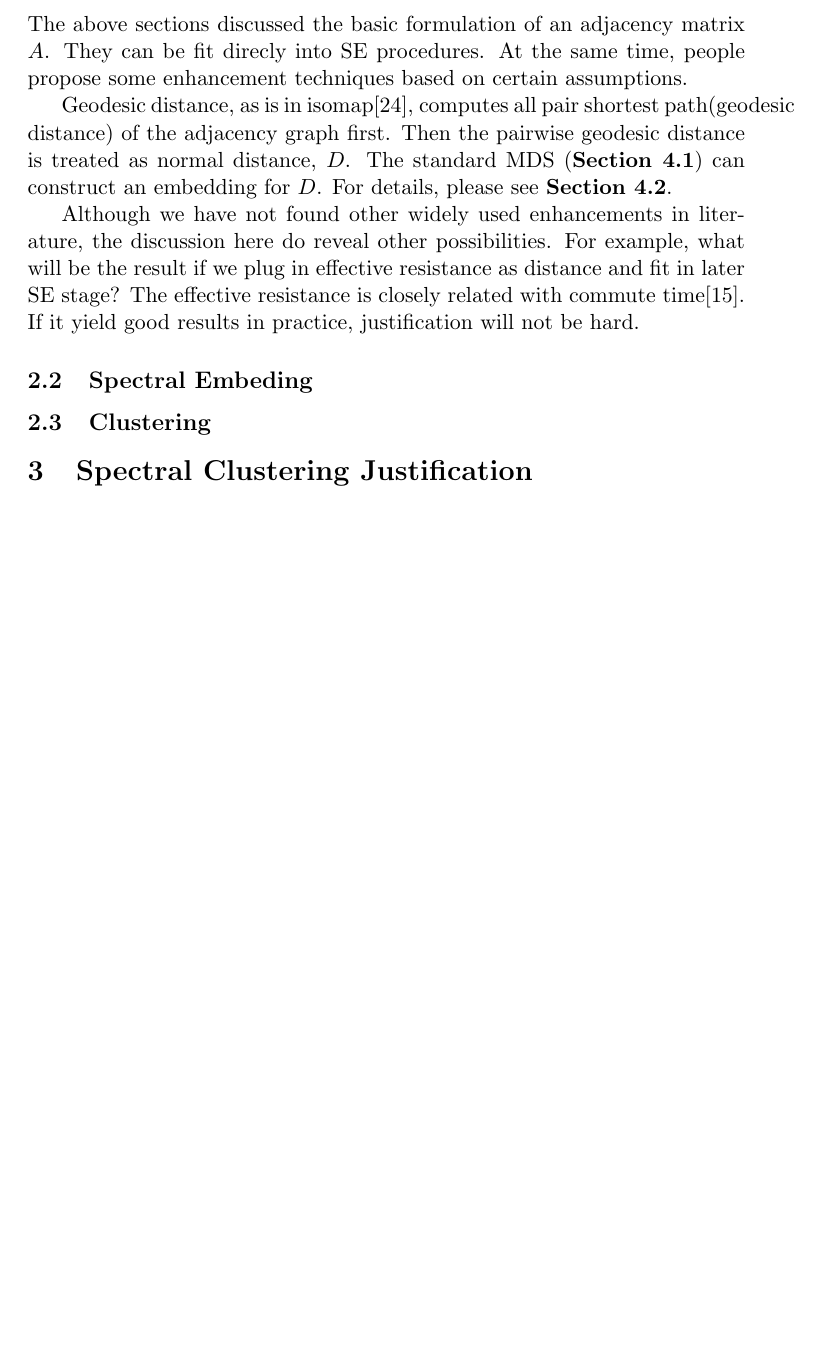
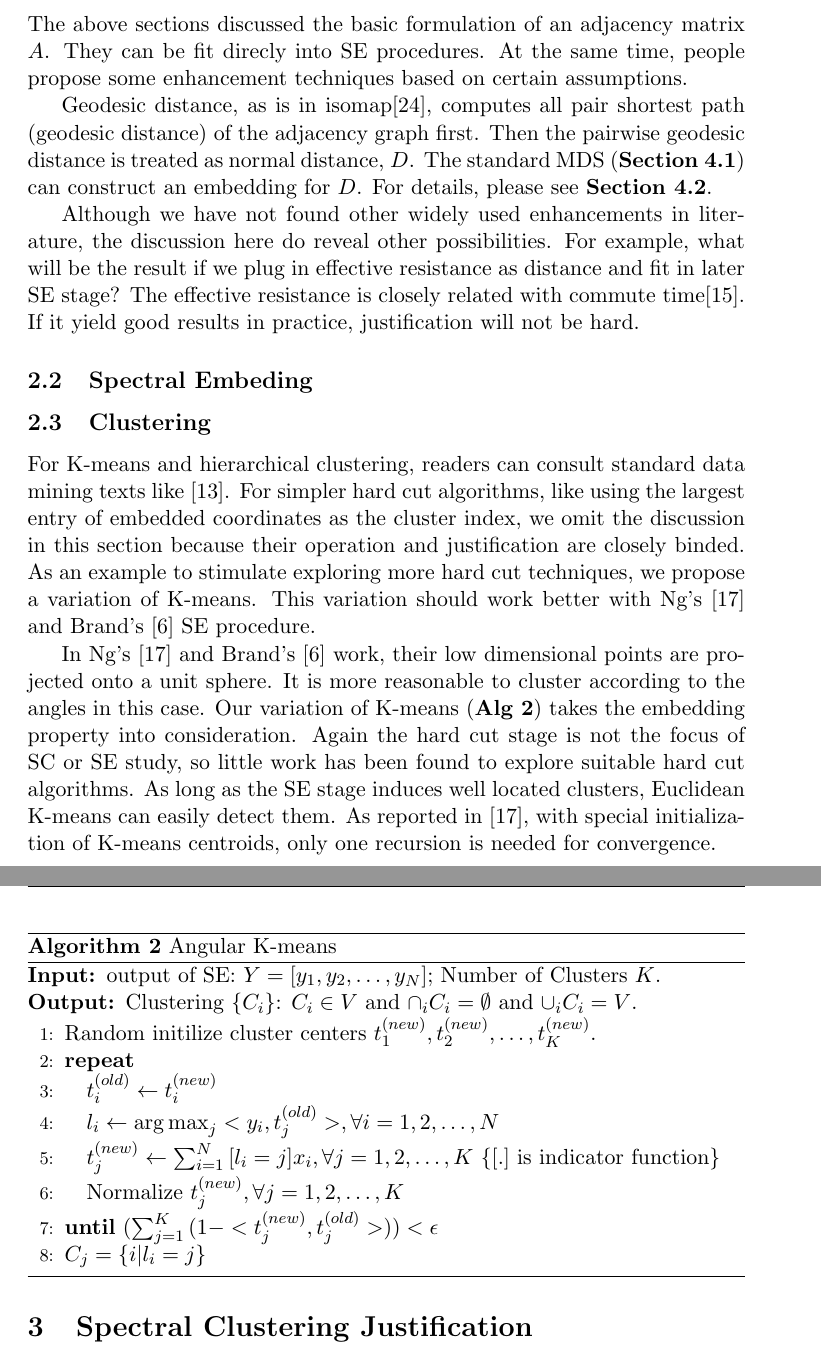
Before and after one commit to hupili/Spectral-2Hop, a LaTeX paper (spectral-clustering/paper/spectral.tex): part of page 9 of 13 before the commit and two parts of pages 9 and 10 of 13 after it, the two joined at a grey line, cut so that both start at the same text, the shorter picture padded with empty space. Compiled offline with pdfLaTeX.

Commit message:
SC fx, clustering stage

```diff
--- a/spectral-clustering/paper/spectral.tex
+++ b/spectral-clustering/paper/spectral.tex
@@ -449,8 +449,53 @@ be hard.
 
 \subsection{Spectral Embeding}
 
+
+
 \subsection{Clustering}
 
+For K-means and hierarchical clustering, readers
+can consult standard data mining texts like \cite{jiawei2001data}.
+For simpler hard cut algorithms, like using the
+largest entry of embedded coordinates as the cluster index,
+we omit the discussion in this section because their operation
+and justification are closely binded. As an example
+to stimulate exploring more hard cut techniques, we propose
+a variation of K-means. This variation should work better with
+Ng's \cite{ng2002spectral} and Brand's \cite{brand2003unifying}
+SE procedure.
+
+\begin{algorithm}[htb]
+	\caption{Angular K-means}
+	\label{alg:sc_akm}
+	\begin{algorithmic}[1]
+		\REQUIRE output of SE: $Y = [y_1, y_2, \ldots, y_N]$;
+		Number of Clusters $K$.
+		\ENSURE Clustering $\{C_i\}$: $C_i \in V$
+			and $\cap_i C_i = \emptyset$
+			and $\cup_i C_i = V$.
+		\STATE Random initilize cluster centers $t^{(new)}_1, t^{(new)}_2, \dots, t^{(new)}_K$.
+		\REPEAT{
+			\STATE $t^{(old)}_i \leftarrow t^{(new)}_i$
+			\STATE $l_i \leftarrow \argmax_{j}<y_i,t^{(old)}_j>, \forall i=1,2,\ldots,N$
+			\STATE $t^{(new)}_j \leftarrow \sum_{i=1}^{N}{[l_i=j]x_i}, \forall j=1,2,\ldots,K$
+			\COMMENT{$[.]$ is indicator function}
+			\STATE Normalize $t^{(new)}_j, \forall j=1,2,\ldots,K$
+		}\UNTIL{$(\sum_{j=1}^{K}{(1-<t^{(new)}_j,t^{(old)}_j>})) < \epsilon$}
+		\STATE $C_j = \{i| l_i = j\}$
+	\end{algorithmic}
+\end{algorithm}
+
+In Ng's \cite{ng2002spectral} and Brand's \cite{brand2003unifying} work,
+their low dimensional points are projected onto a unit sphere. It is more
+reasonable to cluster according to the angles
+in this case. Our variation of K-means
+(\ralg{\ref{alg:sc_akm}}) takes the embedding property into consideration.
+Again the hard cut stage is not the focus of SC or SE study, so
+little work has been found to explore suitable hard cut algorithms.
+As long as the SE stage induces well located clusters, Euclidean
+K-means can easily detect them. As reported in \cite{ng2002spectral},
+with special initialization of K-means centroids, only one recursion
+is needed for convergence.
 
 \section{Spectral Clustering Justification}
 \label{sec:justification}
```
Also changed, not shown: spectral-clustering/paper/spectral.pdf, spectral-clustering/paper/spectral.tex (2 more changed lines).
